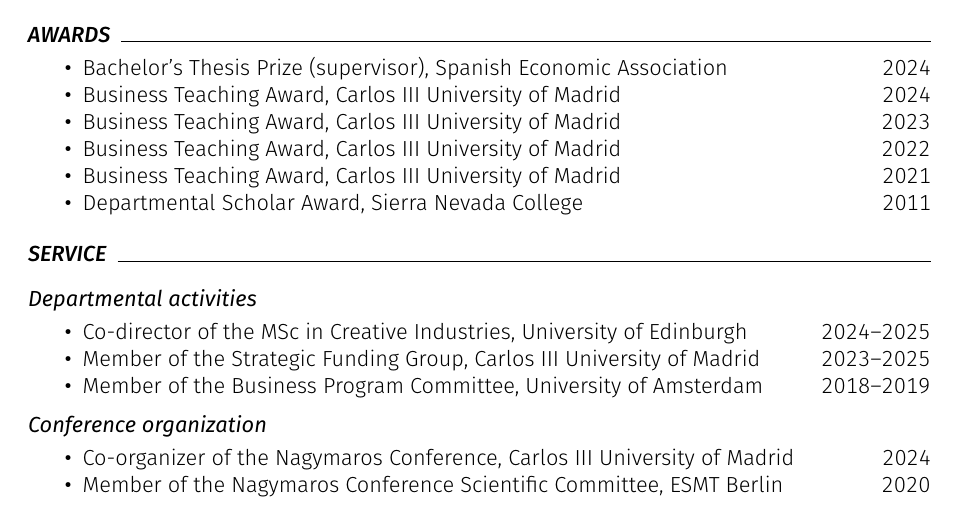
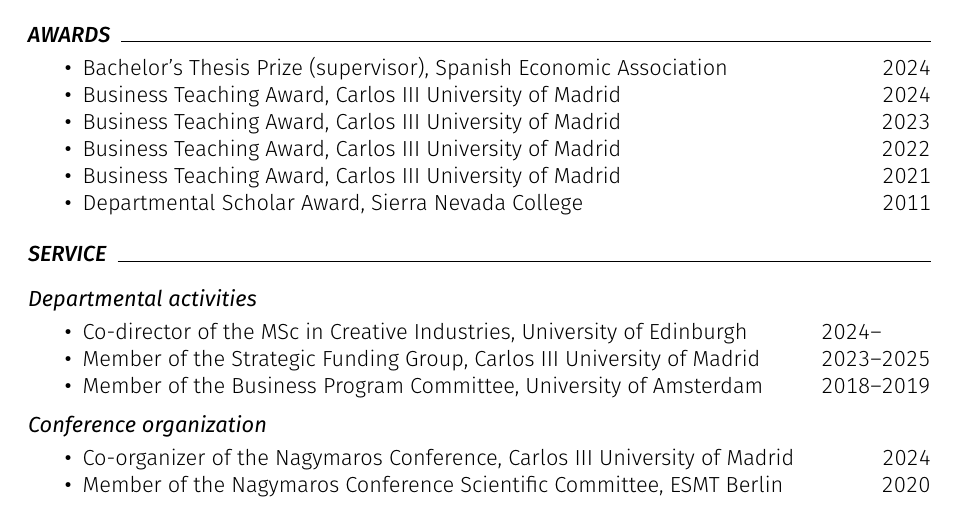
Before and after one commit to piazzai/piazzai.github.io, a LaTeX CV (cv.tex): part of page 3 of 4, cut so that both start at the same text. Compiled offline with pdfLaTeX.

Commit message:
Remove end date

```diff
--- a/cv.tex
+++ b/cv.tex
@@ -222,7 +222,7 @@
 \cvsubsection{Departmental activities}
 
 \begin{cvlines}
-    \cvline{Co-director of the MSc in Creative Industries}{University of Edinburgh}{2024--2025}
+    \cvline{Co-director of the MSc in Creative Industries}{University of Edinburgh}{2024--\phantom{0000}}
     \cvline{Member of the Strategic Funding Group}{Carlos III University of Madrid}{2023--2025}
     \cvline{Member of the Business Program Committee}{University of Amsterdam}{2018--2019}
 \end{cvlines}
```
